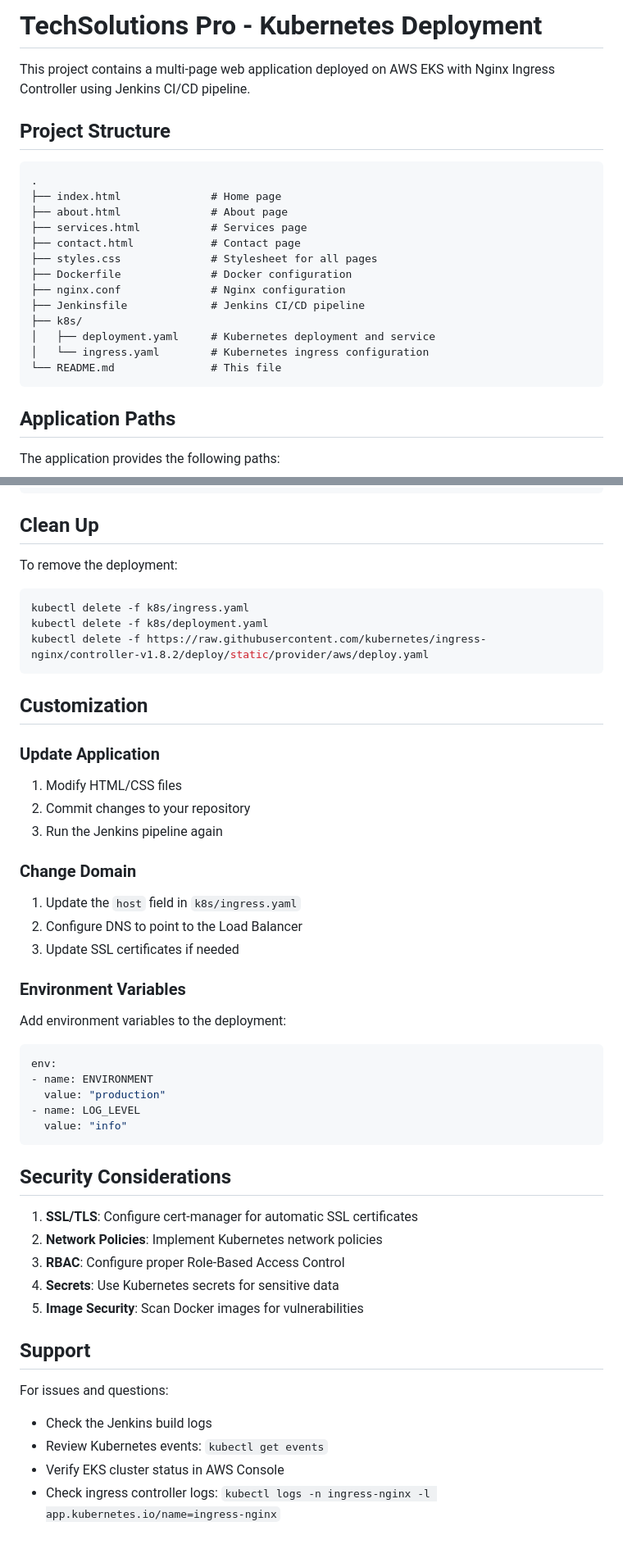
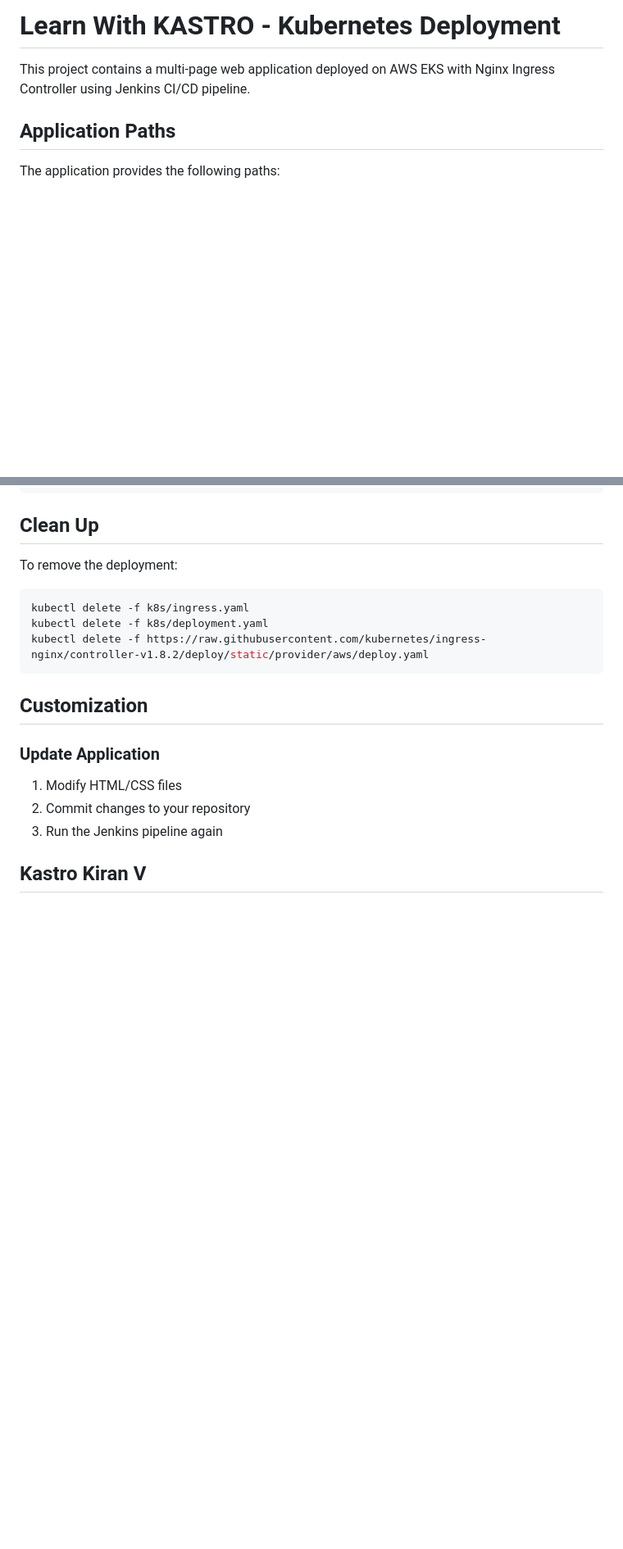
Before and after one commit to KastroVKiran/microservices-ingress, a Markdown page: README.md, 2 parts joined by grey strips. Shown at 82% size. GitHub-like rendering; blank space fills up the shorter version.

````diff
--- a/README.md
+++ b/README.md
@@ -1,24 +1,6 @@
-# TechSolutions Pro - Kubernetes Deployment
+# Learn With KASTRO - Kubernetes Deployment
 
 This project contains a multi-page web application deployed on AWS EKS with Nginx Ingress Controller using Jenkins CI/CD pipeline.
-
-## Project Structure
-
-```
-.
-├── index.html              # Home page
-├── about.html              # About page
-├── services.html           # Services page
-├── contact.html            # Contact page
-├── styles.css              # Stylesheet for all pages
-├── Dockerfile              # Docker configuration
-├── nginx.conf              # Nginx configuration
-├── Jenkinsfile             # Jenkins CI/CD pipeline
-├── k8s/
-│   ├── deployment.yaml     # Kubernetes deployment and service
-│   └── ingress.yaml        # Kubernetes ingress configuration
-└── README.md               # This file
-```
 
 ## Application Paths
 
@@ -205,34 +125,4 @@ kubectl delete -f https://raw.githubusercontent.com/kubernetes/ingress-nginx/con
 2. Commit changes to your repository
 3. Run the Jenkins pipeline again
 
-### Change Domain
-1. Update the `host` field in `k8s/ingress.yaml`
-2. Configure DNS to point to the Load Balancer
-3. Update SSL certificates if needed
-
-### Environment Variables
-Add environment variables to the deployment:
-
-```yaml
-env:
-- name: ENVIRONMENT
-  value: "production"
-- name: LOG_LEVEL
-  value: "info"
-```
-
-## Security Considerations
-
-1. **SSL/TLS**: Configure cert-manager for automatic SSL certificates
-2. **Network Policies**: Implement Kubernetes network policies
-3. **RBAC**: Configure proper Role-Based Access Control
-4. **Secrets**: Use Kubernetes secrets for sensitive data
-5. **Image Security**: Scan Docker images for vulnerabilities
-
-## Support
-
-For issues and questions:
-- Check the Jenkins build logs
-- Review Kubernetes events: `kubectl get events`
-- Verify EKS cluster status in AWS Console
-- Check ingress controller logs: `kubectl logs -n ingress-nginx -l app.kubernetes.io/name=ingress-nginx`
+## Kastro Kiran V
````
Also changed, not shown: other parts of README.md (+0 -62 lines).
